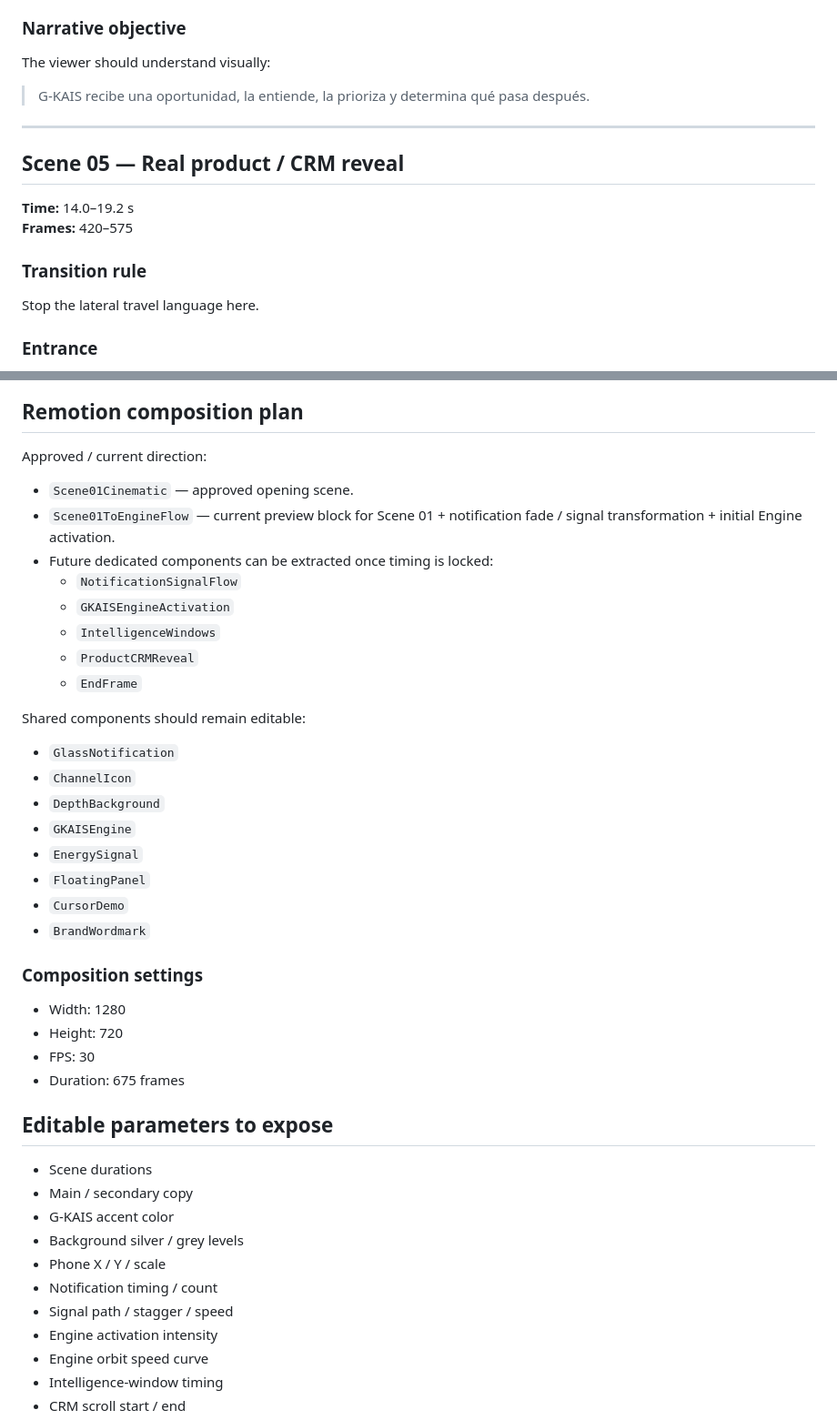
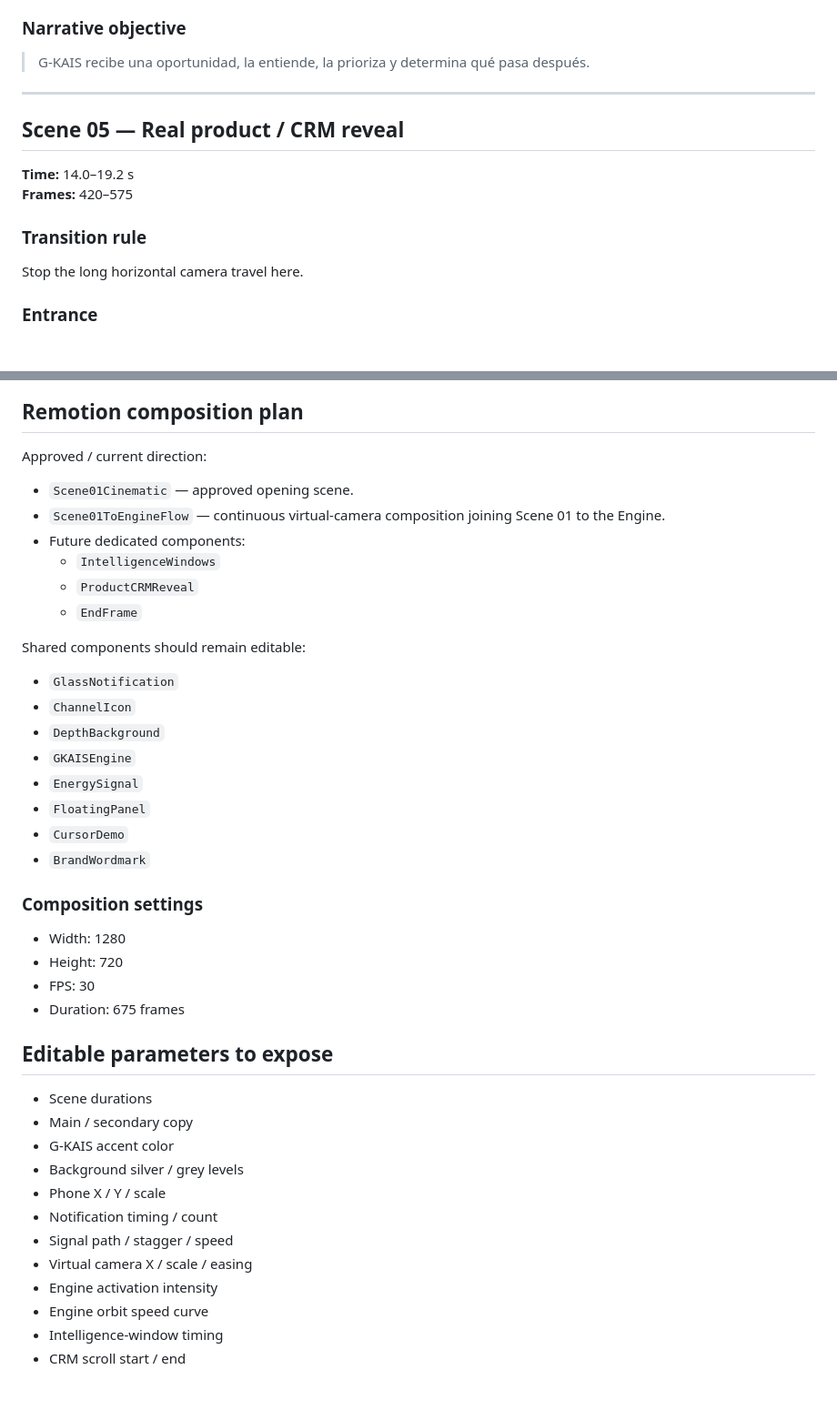
Before and after one commit to IsmaelGeraldo/G-Kais, a Markdown page: docs/gkais-master-video-storyboard.md, 2 parts joined by grey strips. Shown at 91% size. Drawn GitHub-style; blank space fills up the shorter version.

```diff
--- a/docs/gkais-master-video-storyboard.md
+++ b/docs/gkais-master-video-storyboard.md
@@ -162,7 +163,6 @@ Generate progressively:
 - Do not reveal all windows simultaneously.
 
 ### Narrative objective
-The viewer should understand visually:
 
 > G-KAIS recibe una oportunidad, la entiende, la prioriza y determina qué pasa después.
 
@@ -174,7 +174,7 @@ The viewer should understand visually:
 **Frames:** 420–575
 
 ### Transition rule
-Stop the lateral travel language here.
+Stop the long horizontal camera travel here.
 
 ### Entrance
 - Engine / intelligence layer recedes slightly.
@@ -226,18 +226,14 @@ Premium, quiet, confident. No excessive effects.
 ## Remotion composition plan
 
 Approved / current direction:
-
 - `Scene01Cinematic` — approved opening scene.
-- `Scene01ToEngineFlow` — current preview block for Scene 01 + notification fade / signal transformation + initial Engine activation.
-- Future dedicated components can be extracted once timing is locked:
-  - `NotificationSignalFlow`
-  - `GKAISEngineActivation`
+- `Scene01ToEngineFlow` — continuous virtual-camera composition joining Scene 01 to the Engine.
+- Future dedicated components:
   - `IntelligenceWindows`
   - `ProductCRMReveal`
   - `EndFrame`
 
 Shared components should remain editable:
-
 - `GlassNotification`
 - `ChannelIcon`
 - `DepthBackground`
@@ -248,14 +244,12 @@ Shared components should remain editable:
 - `BrandWordmark`
 
 ### Composition settings
-
 - Width: 1280
 - Height: 720
 - FPS: 30
 - Duration: 675 frames
 
 ## Editable parameters to expose
-
 - Scene durations
 - Main / secondary copy
 - G-KAIS accent color
@@ -263,6 +257,7 @@ Shared components should remain editable:
 - Phone X / Y / scale
 - Notification timing / count
 - Signal path / stagger / speed
+- Virtual camera X / scale / easing
 - Engine activation intensity
 - Engine orbit speed curve
 - Intelligence-window timing
```
Also changed, not shown: other parts of docs/gkais-master-video-storyboard.md (+53 -60 lines).
